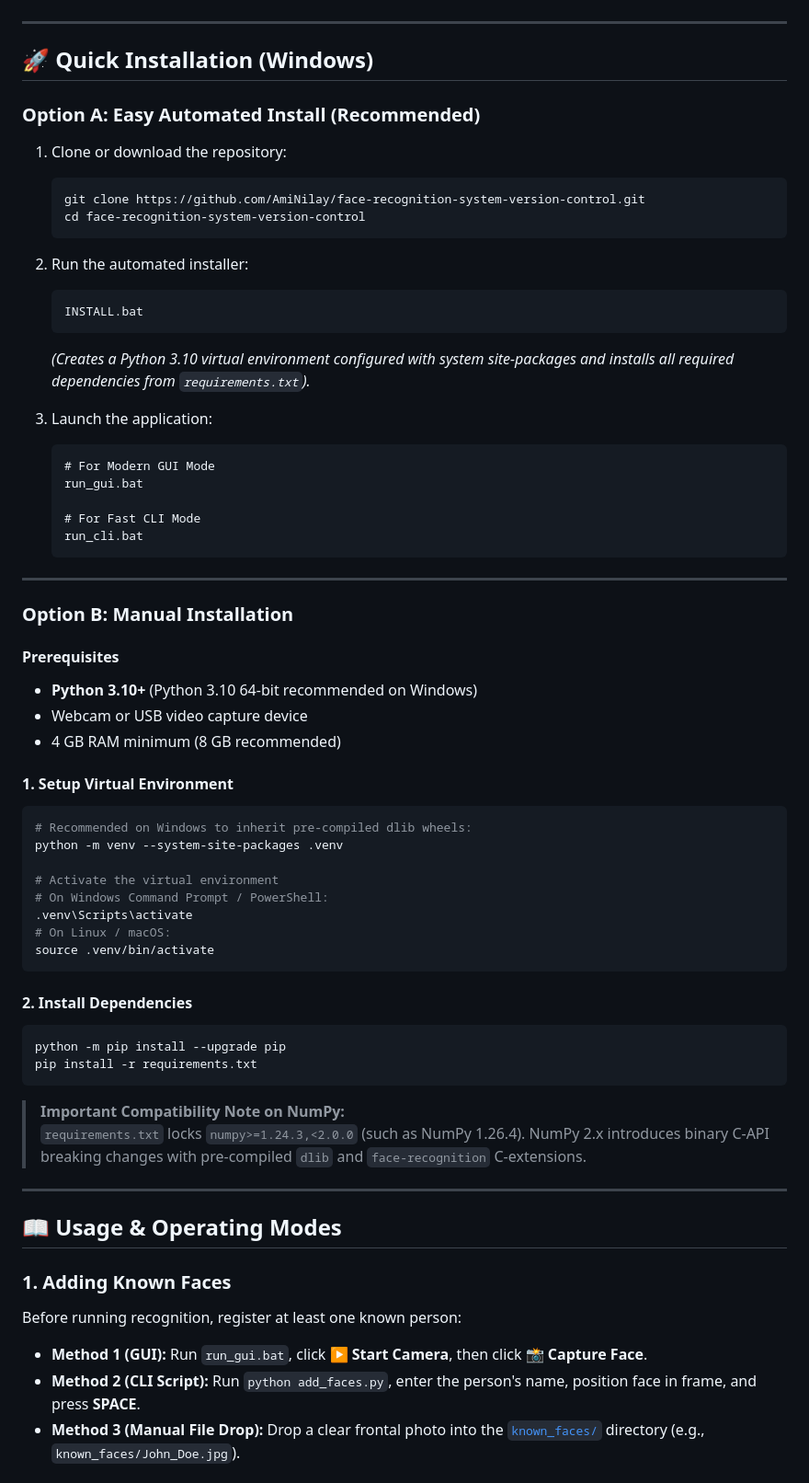
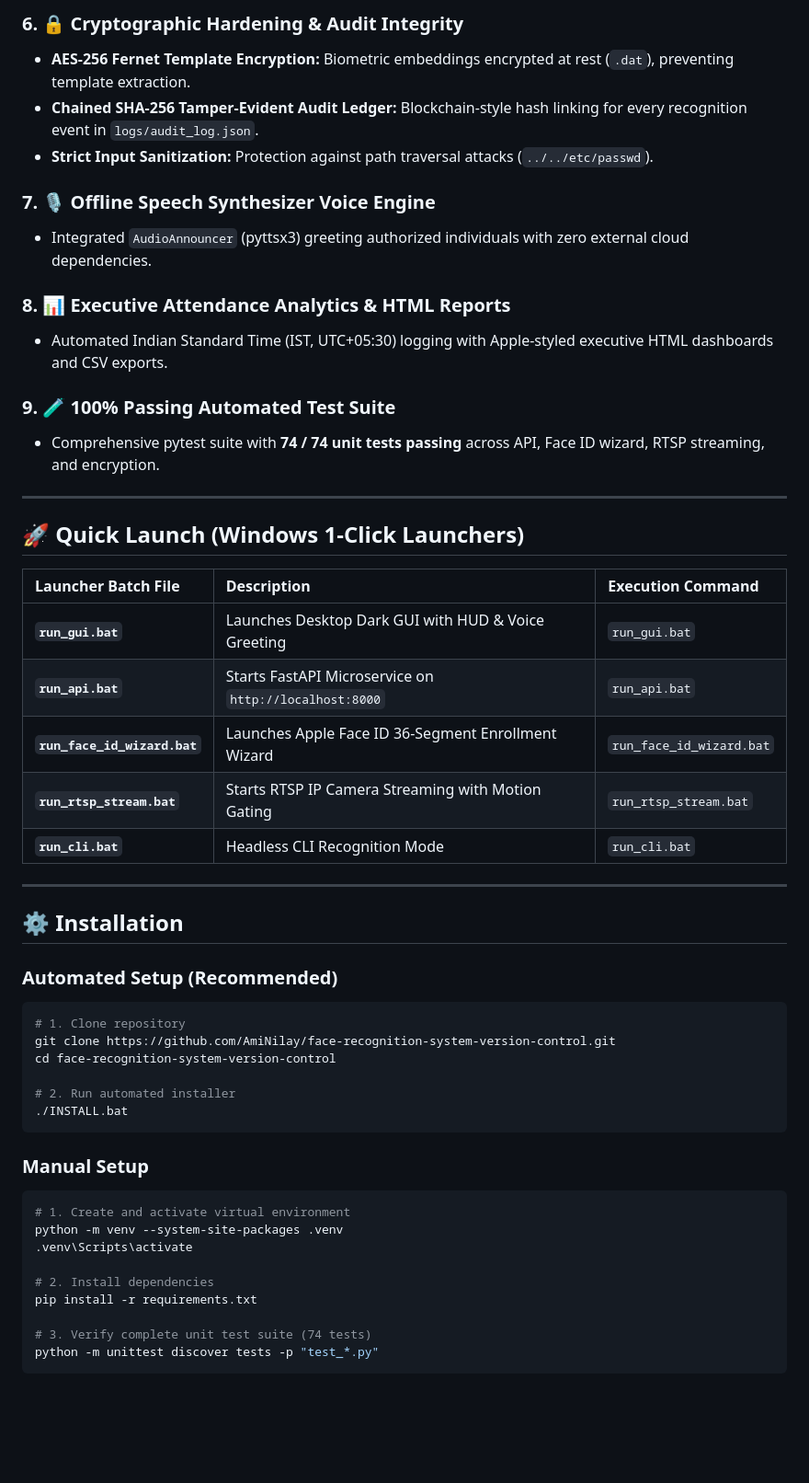
Before and after one commit to AmiNilay/face-recognition-system-version-control, a Markdown page: README.md, the part around one of its changes. Shown at 92% size. Drawn GitHub-style; blank space fills up the shorter version.

Commit message:
docs(readme): upgrade root README to v2.1.0 Enterprise with full 2026 feature suite

````diff
--- a/README.md
+++ b/README.md
@@ -34,70 +49,52 @@ A comprehensive, real-time face recognition and attendance management system bui
+### 6. 🔒 Cryptographic Hardening & Audit Integrity
+- **AES-256 Fernet Template Encryption:** Biometric embeddings encrypted at rest (`.dat`), preventing template extraction.
+- **Chained SHA-256 Tamper-Evident Audit Ledger:** Blockchain-style hash linking for every recognition event in `logs/audit_log.json`.
+- **Strict Input Sanitization:** Protection against path traversal attacks (`../../etc/passwd`).
+
+### 7. 🎙️ Offline Speech Synthesizer Voice Engine
+- Integrated `AudioAnnouncer` (pyttsx3) greeting authorized individuals with zero external cloud dependencies.
+
+### 8. 📊 Executive Attendance Analytics & HTML Reports
+- Automated Indian Standard Time (IST, UTC+05:30) logging with Apple-styled executive HTML dashboards and CSV exports.
+
+### 9. 🧪 100% Passing Automated Test Suite
+- Comprehensive pytest suite with **74 / 74 unit tests passing** across API, Face ID wizard, RTSP streaming, and encryption.
 
 ---
 
-## 🚀 Quick Installation (Windows)
+## 🚀 Quick Launch (Windows 1-Click Launchers)
 
-### Option A: Easy Automated Install (Recommended)
-
-1. Clone or download the repository:
-   ```bash
-   git clone https://github.com/AmiNilay/face-recognition-system-version-control.git
-   cd face-recognition-system-version-control
-   ```
-
-2. Run the automated installer:
-   ```cmd
-   INSTALL.bat
-   ```
-   *(Creates a Python 3.10 virtual environment configured with system site-packages and installs all required dependencies from `requirements.txt`).*
-
-3. Launch the application:
-   ```cmd
-   # For Modern GUI Mode
-   run_gui.bat
-
-   # For Fast CLI Mode
-   run_cli.bat
-   ```
+| Launcher Batch File | Description | Execution Command |
+| :--- | :--- | :--- |
+| **`run_gui.bat`** | Launches Desktop Dark GUI with HUD & Voice Greeting | `run_gui.bat` |
+| **`run_api.bat`** | Starts FastAPI Microservice on `http://localhost:8000` | `run_api.bat` |
+| **`run_face_id_wizard.bat`** | Launches Apple Face ID 36-Segment Enrollment Wizard | `run_face_id_wizard.bat` |
+| **`run_rtsp_stream.bat`** | Starts RTSP IP Camera Streaming with Motion Gating | `run_rtsp_stream.bat` |
+| **`run_cli.bat`** | Headless CLI Recognition Mode | `run_cli.bat` |
 
 ---
 
-### Option B: Manual Installation
+## ⚙️ Installation
 
-#### Prerequisites
-* **Python 3.10+** (Python 3.10 64-bit recommended on Windows)
-* Webcam or USB video capture device
-* 4 GB RAM minimum (8 GB recommended)
+### Automated Setup (Recommended)
+```bash
+# 1. Clone repository
+git clone https://github.com/AmiNilay/face-recognition-system-version-control.git
+cd face-recognition-system-version-control
 
-#### 1. Setup Virtual Environment
-```bash
-# Recommended on Windows to inherit pre-compiled dlib wheels:
-python -m venv --system-site-packages .venv
-
-# Activate the virtual environment
-# On Windows Command Prompt / PowerShell:
-.venv\Scripts\activate
-# On Linux / macOS:
-source .venv/bin/activate
+# 2. Run automated installer
+./INSTALL.bat
 ```
 
-#### 2. Install Dependencies
+### Manual Setup
 ```bash
-python -m pip install --upgrade pip
+# 1. Create and activate virtual environment
+python -m venv --system-site-packages .venv
+.venv\Scripts\activate
+
+# 2. Install dependencies
 pip install -r requirements.txt
+
+# 3. Verify complete unit test suite (74 tests)
+python -m unittest discover tests -p "test_*.py"
 ```
-
-> **Important Compatibility Note on NumPy:**
-> `requirements.txt` locks `numpy>=1.24.3,<2.0.0` (such as NumPy 1.26.4). NumPy 2.x introduces binary C-API breaking changes with pre-compiled `dlib` and `face-recognition` C-extensions.
-
----
-
-## 📖 Usage & Operating Modes
-
-### 1. Adding Known Faces
-
-Before running recognition, register at least one known person:
-
-* **Method 1 (GUI):** Run `run_gui.bat`, click **▶ Start Camera**, then click **📸 Capture Face**.
-* **Method 2 (CLI Script):** Run `python add_faces.py`, enter the person's name, position face in frame, and press **SPACE**.
-* **Method 3 (Manual File Drop):** Drop a clear frontal photo into the [`known_faces/`](known_faces/) directory (e.g., `known_faces/John_Doe.jpg`).
-
````
Also changed, not shown: other parts of README.md (+115 -144 lines).
